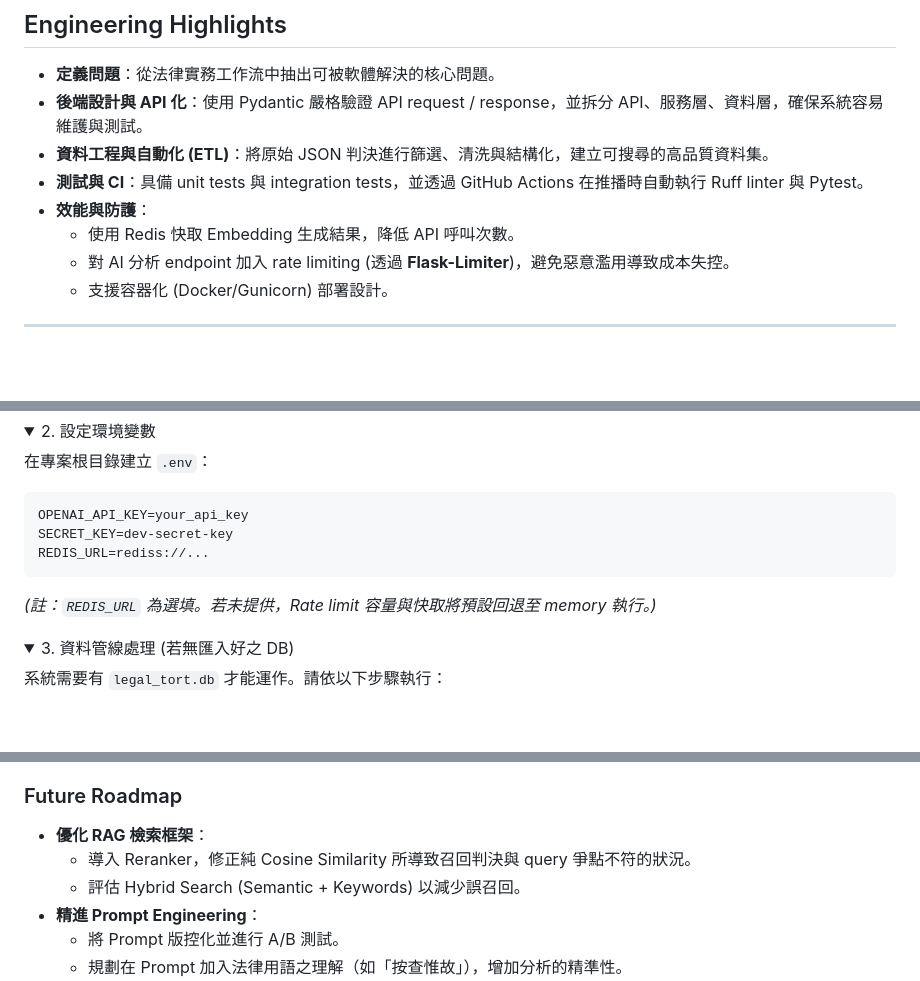
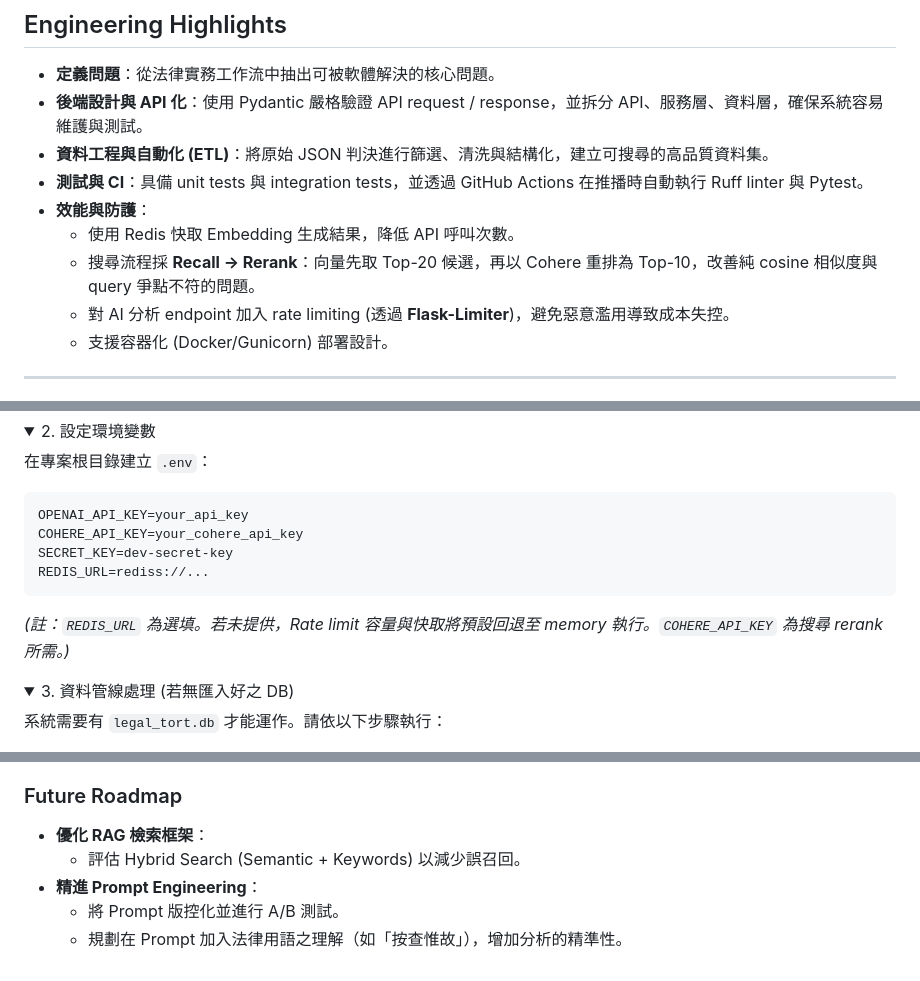
Before and after one commit to yenwen825/legal-rag-tort, a Markdown page: README.md, 3 parts joined by grey strips. Drawn GitHub-style; folded sections open; blank space fills up the shorter version.

````diff
--- a/README.md
+++ b/README.md
@@ -72,6 +72,7 @@ MVP 以「侵害配偶權」為主，未來可擴充至其他訴訟類型。
 - **測試與 CI**：具備 unit tests 與 integration tests，並透過 GitHub Actions 在推播時自動執行 Ruff linter 與 Pytest。
 - **效能與防護**：
   - 使用 Redis 快取 Embedding 生成結果，降低 API 呼叫次數。
+  - 搜尋流程採 **Recall → Rerank**：向量先取 Top-20 候選，再以 Cohere 重排為 Top-10，改善純 cosine 相似度與 query 爭點不符的問題。
   - 對 AI 分析 endpoint 加入 rate limiting (透過 **Flask-Limiter**)，避免惡意濫用導致成本失控。
   - 支援容器化 (Docker/Gunicorn) 部署設計。
 
@@ -256,10 +271,11 @@ pip install -r requirements-dev.txt
 在專案根目錄建立 `.env`：
 ```bash
 OPENAI_API_KEY=your_api_key
+COHERE_API_KEY=your_cohere_api_key
 SECRET_KEY=dev-secret-key
 REDIS_URL=rediss://...
 ```
-*(註：`REDIS_URL` 為選填。若未提供，Rate limit 容量與快取將預設回退至 memory 執行。)*
+*(註：`REDIS_URL` 為選填。若未提供，Rate limit 容量與快取將預設回退至 memory 執行。`COHERE_API_KEY` 為搜尋 rerank 所需。)*
 </details>
 
 <details>
@@ -351,7 +367,6 @@ gcloud run deploy legal-rag-tort \
 
 ### Future Roadmap
 - **優化 RAG 檢索框架**：
-   - 導入 Reranker，修正純 Cosine Similarity 所導致召回判決與 query 爭點不符的狀況。
    - 評估 Hybrid Search (Semantic + Keywords) 以減少誤召回。
 - **精進 Prompt Engineering**：
    - 將 Prompt 版控化並進行 A/B 測試。
````
Also changed, not shown: other parts of README.md (+20 -6 lines).
